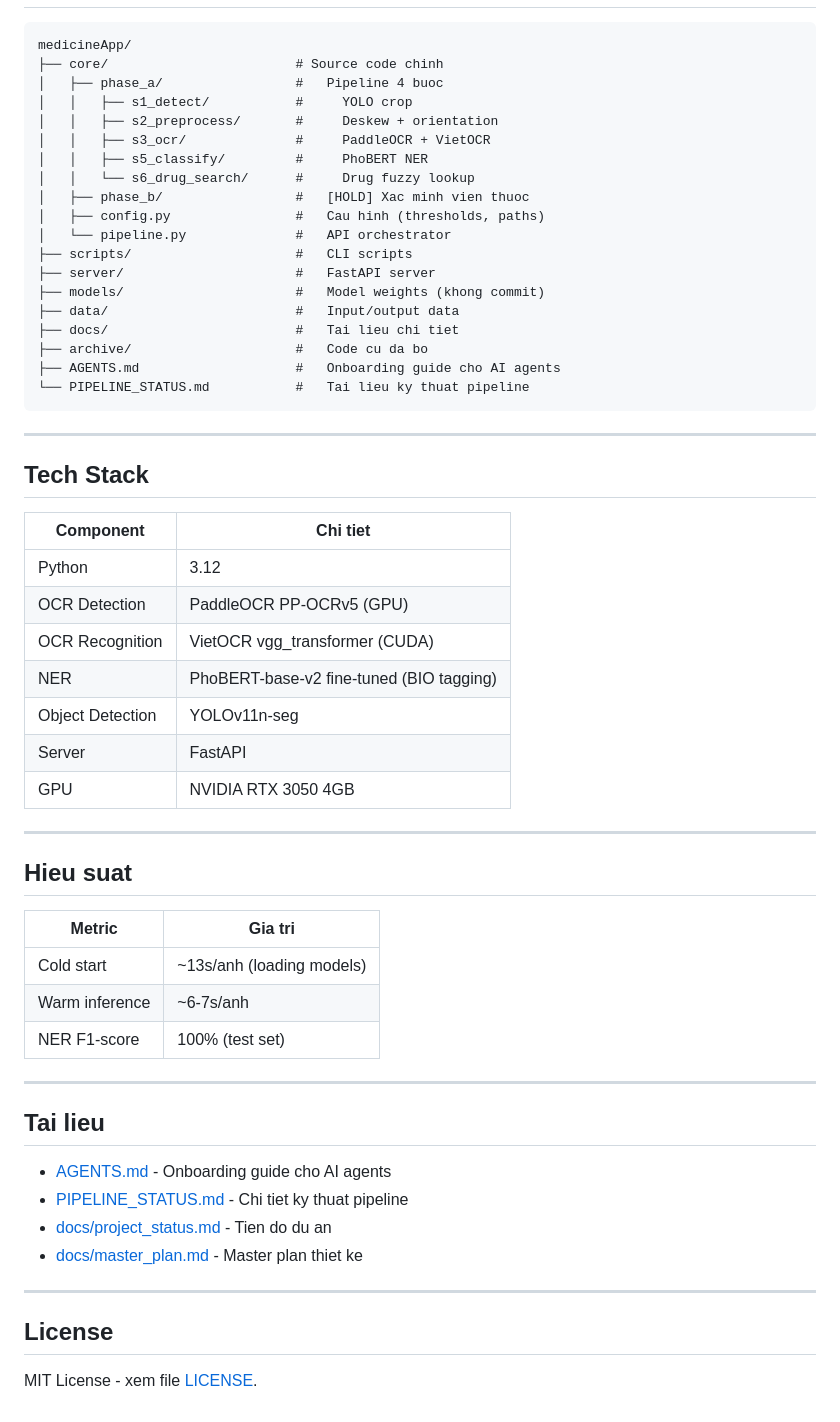
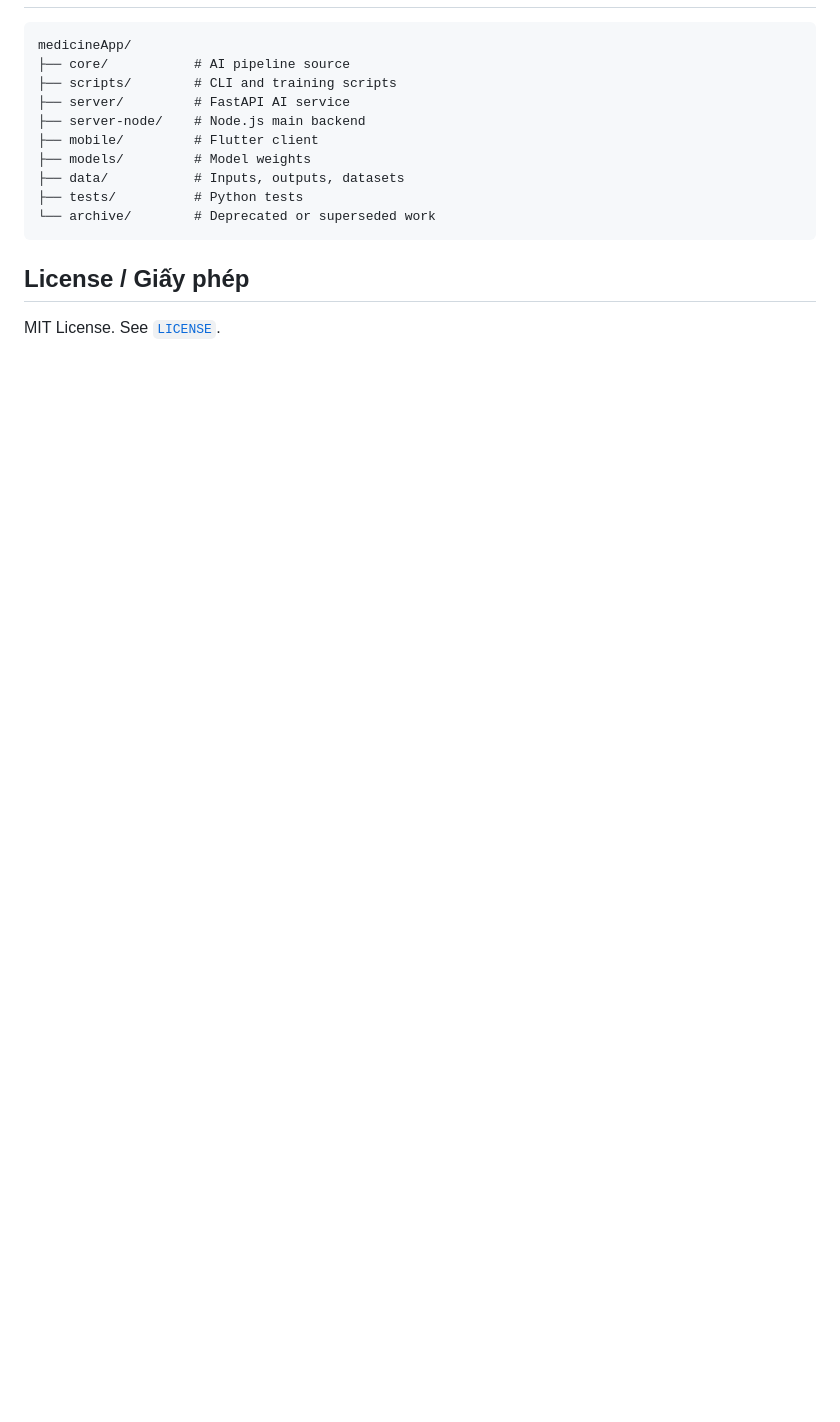
Before and after one commit to hongphuoc6104/medicineApp, a Markdown page: README.md, the part around one of its changes. Rendered like a GitHub page; blank space fills up the shorter version.

````diff
--- a/README.md
+++ b/README.md
@@ -120,61 +115,17 @@ nen khong can sua lai IP moi lan doi Wi-Fi.
 
 ```
 medicineApp/
-├── core/                        # Source code chinh
-│   ├── phase_a/                 #   Pipeline 4 buoc
-│   │   ├── s1_detect/           #     YOLO crop
-│   │   ├── s2_preprocess/       #     Deskew + orientation
-│   │   ├── s3_ocr/              #     PaddleOCR + VietOCR
-│   │   ├── s5_classify/         #     PhoBERT NER
-│   │   └── s6_drug_search/      #     Drug fuzzy lookup
-│   ├── phase_b/                 #   [HOLD] Xac minh vien thuoc
-│   ├── config.py                #   Cau hinh (thresholds, paths)
-│   └── pipeline.py              #   API orchestrator
-├── scripts/                     #   CLI scripts
-├── server/                      #   FastAPI server
-├── models/                      #   Model weights (khong commit)
-├── data/                        #   Input/output data
-├── docs/                        #   Tai lieu chi tiet
-├── archive/                     #   Code cu da bo
-├── AGENTS.md                    #   Onboarding guide cho AI agents
-└── PIPELINE_STATUS.md           #   Tai lieu ky thuat pipeline
+├── core/           # AI pipeline source
+├── scripts/        # CLI and training scripts
+├── server/         # FastAPI AI service
+├── server-node/    # Node.js main backend
+├── mobile/         # Flutter client
+├── models/         # Model weights
+├── data/           # Inputs, outputs, datasets
+├── tests/          # Python tests
+└── archive/        # Deprecated or superseded work
 ```
 
----
+## License / Giấy phép
 
-## Tech Stack
-
-| Component | Chi tiet |
-|-----------|---------|
-| Python | 3.12 |
-| OCR Detection | PaddleOCR PP-OCRv5 (GPU) |
-| OCR Recognition | VietOCR vgg_transformer (CUDA) |
-| NER | PhoBERT-base-v2 fine-tuned (BIO tagging) |
-| Object Detection | YOLOv11n-seg |
-| Server | FastAPI |
-| GPU | NVIDIA RTX 3050 4GB |
-
----
-
-## Hieu suat
-
-| Metric | Gia tri |
-|--------|--------|
-| Cold start | ~13s/anh (loading models) |
-| Warm inference | ~6-7s/anh |
-| NER F1-score | 100% (test set) |
-
----
-
-## Tai lieu
-
-- [AGENTS.md](AGENTS.md) - Onboarding guide cho AI agents
-- [PIPELINE_STATUS.md](PIPELINE_STATUS.md) - Chi tiet ky thuat pipeline
-- [docs/project_status.md](docs/project_status.md) - Tien do du an
-- [docs/master_plan.md](docs/master_plan.md) - Master plan thiet ke
-
----
-
-## License
-
-MIT License - xem file [LICENSE](LICENSE).
+MIT License. See [`LICENSE`](LICENSE).
````
Also changed, not shown: other parts of README.md (+70 -75 lines).
